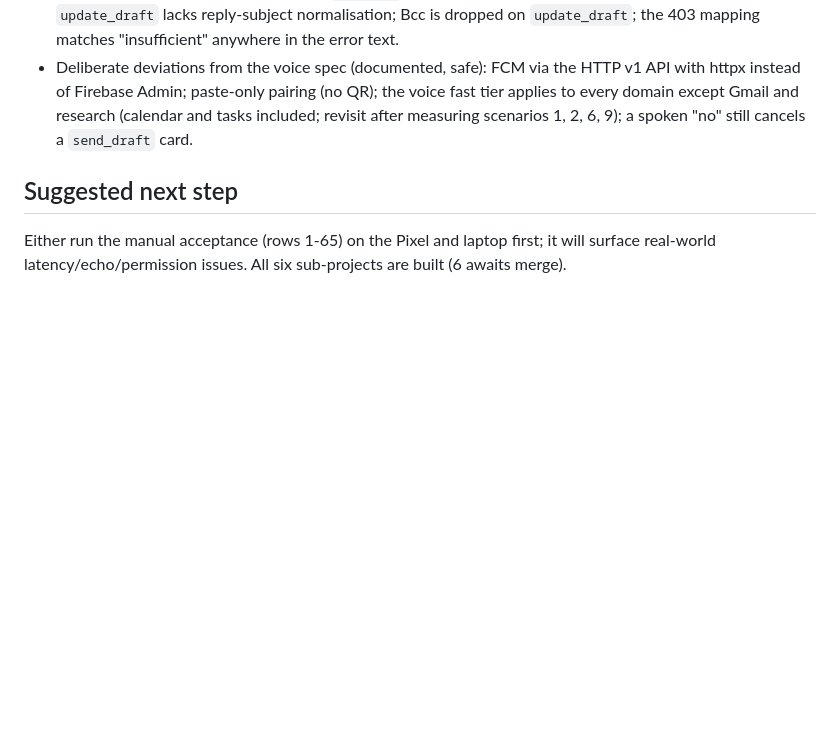
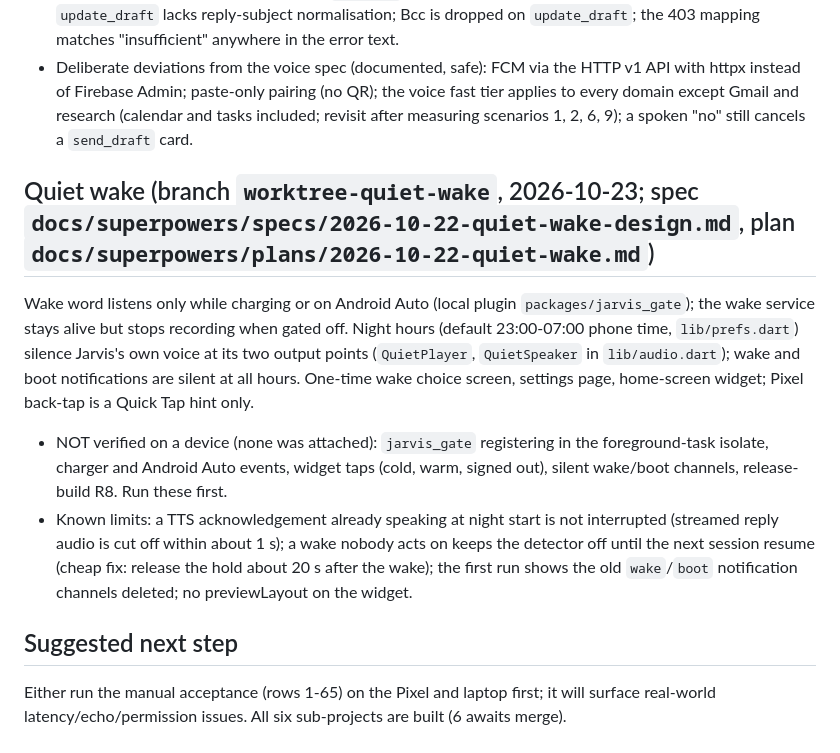
Before and after one commit to samdarshirai/jarvis-assistant, a Markdown page: docs/HANDOFF.md, the part around the change. Drawn GitHub-style; blank space fills up the shorter version.

Commit message:
docs: handoff note for quiet wake
Co-Authored-By: Claude Sonnet 5.5 <noreply@anthropic.com>
Claude-Session: https://claude.ai/code/session_015yfZuT8HR2D6J67MwhSn3v

```diff
--- a/docs/HANDOFF.md
+++ b/docs/HANDOFF.md
@@ -89,5 +89,10 @@ All invariants below hold per user: each user has their own runtime, lock, threa
 - Deferred minors: `PcmPlayer` never calls `closePlayer`; `PairingScreen` accepts empty/invalid URL and token; hard-coded `compileSdk = 37` needs platform 37 on every build machine; stop + quick restart can stop a newer session's mic (narrow race); unknown phone actions are shown on screen only (the protocol has no upstream error frame); Telegram `deliver_actions` raising after the reply; pubspec description placeholder; revoking a device does not end its live session and a 4401 shows as "Jarvis is offline"; raw JSON is read aloud for a gated tool without a `describe`; search_emails makes up to 21 sequential Gmail calls; `update_draft` lacks reply-subject normalisation; Bcc is dropped on `update_draft`; the 403 mapping matches "insufficient" anywhere in the error text.
 - Deliberate deviations from the voice spec (documented, safe): FCM via the HTTP v1 API with httpx instead of Firebase Admin; paste-only pairing (no QR); the voice fast tier applies to every domain except Gmail and research (calendar and tasks included; revisit after measuring scenarios 1, 2, 6, 9); a spoken "no" still cancels a `send_draft` card.
 
+## Quiet wake (branch `worktree-quiet-wake`, 2026-10-23; spec `docs/superpowers/specs/2026-10-22-quiet-wake-design.md`, plan `docs/superpowers/plans/2026-10-22-quiet-wake.md`)
+Wake word listens only while charging or on Android Auto (local plugin `packages/jarvis_gate`); the wake service stays alive but stops recording when gated off. Night hours (default 23:00-07:00 phone time, `lib/prefs.dart`) silence Jarvis's own voice at its two output points (`QuietPlayer`, `QuietSpeaker` in `lib/audio.dart`); wake and boot notifications are silent at all hours. One-time wake choice screen, settings page, home-screen widget; Pixel back-tap is a Quick Tap hint only.
+- NOT verified on a device (none was attached): `jarvis_gate` registering in the foreground-task isolate, charger and Android Auto events, widget taps (cold, warm, signed out), silent wake/boot channels, release-build R8. Run these first.
+- Known limits: a TTS acknowledgement already speaking at night start is not interrupted (streamed reply audio is cut off within about 1 s); a wake nobody acts on keeps the detector off until the next session resume (cheap fix: release the hold about 20 s after the wake); the first run shows the old `wake`/`boot` notification channels deleted; no previewLayout on the widget.
+
 ## Suggested next step
 Either run the manual acceptance (rows 1-65) on the Pixel and laptop first; it will surface real-world latency/echo/permission issues. All six sub-projects are built (6 awaits merge).
```
